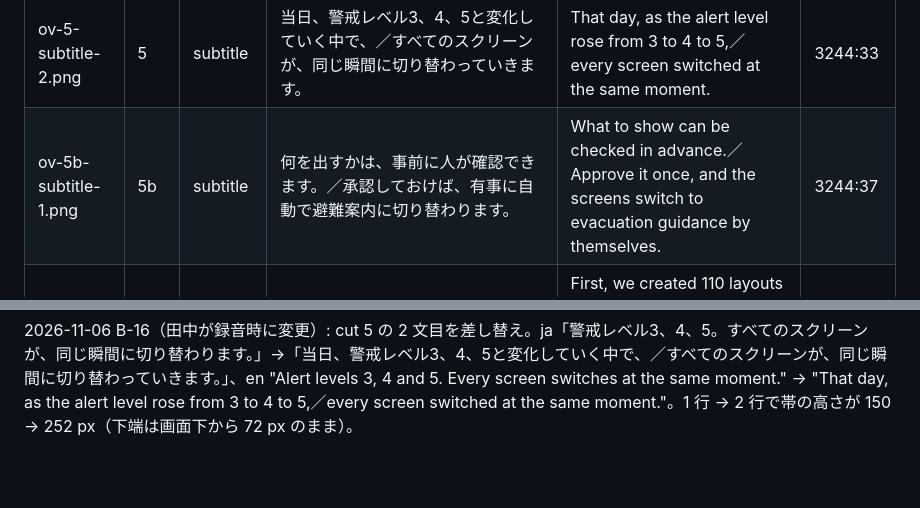
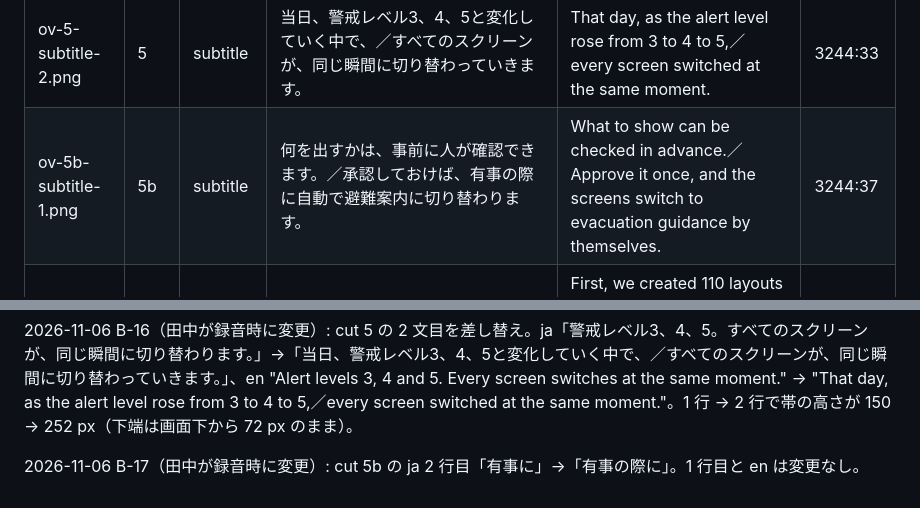
Before and after one commit to rettuce/evac-layer, a Markdown page: docs/plan/overlays-v8.md, 2 parts joined by grey strips. Drawn GitHub-style; blank space fills up the shorter version.

Commit message:
fix(overlays): cut 5b subtitle reads 「有事の際に」 as recorded (B-17)
- Figma 3244:37 ja second line only; first line and en unchanged
- overlays-v8.md row and change note updated

Co-Authored-By: Claude Opus 5.5 <noreply@anthropic.com>

```diff
--- a/docs/plan/overlays-v8.md
+++ b/docs/plan/overlays-v8.md
@@ -31,7 +31,7 @@ PNG: `demo/compose/overlays/ov-<cut>-<kind>-<n>.png`（1920×1080・RGBA 透過
 | ov-5c-subtitle-1.png | 5c | subtitle | 同じ警報でも、スクリーンの位置が違えば、／避難先も方向も距離も適切な情報となって表示されます。 | Same warning, different place.／The shelter, the direction and the distance follow where the screen stands. | 3244:25 |
 | ov-5-subtitle-1.png | 5 | subtitle | 10月21日 由利本荘市で実際に発表された警報データを使い、／1200倍の速さでシミュレートしています。 | Using actual warning data issued in Yurihonjo City on October 21,／this is simulated at 1200x speed. | 3244:29 |
 | ov-5-subtitle-2.png | 5 | subtitle | 当日、警戒レベル3、4、5と変化していく中で、／すべてのスクリーンが、同じ瞬間に切り替わっていきます。 | That day, as the alert level rose from 3 to 4 to 5,／every screen switched at the same moment. | 3244:33 |
-| ov-5b-subtitle-1.png | 5b | subtitle | 何を出すかは、事前に人が確認できます。／承認しておけば、有事に自動で避難案内に切り替わります。 | What to show can be checked in advance.／Approve it once, and the screens switch to evacuation guidance by themselves. | 3244:37 |
+| ov-5b-subtitle-1.png | 5b | subtitle | 何を出すかは、事前に人が確認できます。／承認しておけば、有事の際に自動で避難案内に切り替わります。 | What to show can be checked in advance.／Approve it once, and the screens switch to evacuation guidance by themselves. | 3244:37 |
 | ov-7m-subtitle-1.png | 7m | subtitle | まずは3週間で事前収集した、5つの自治体での206本の気象庁の電文から、／110のレイアウトを作成しました。 | First, we created 110 layouts from 206 Japan Meteorological Agency telegrams ／collected in advance across five municipalities over three weeks. | 3244:41 |
 | ov-9-telop-1.png | 9 | telop | どのスクリーンにも | Any screen. | 3244:56 |
 | ov-9-subtitle-1.png | 9 | subtitle | 信号を受け取れる仕組みがあれば、どの場所のどんなスクリーンにも、／自動で災害情報を表示できます。 | If there is a system capable of receiving signals, ／disaster information can be automatically displayed on any screen anywhere. | 3244:45 |
@@ -73,3 +73,5 @@ Figma のページ「v8 overlays」が文言の正本。該当フレームの文
 2026-11-06 B-15（田中変更 03:5x）: cut 5c の ja を「…避難先も方向も距離も適切に表示されます。」→「…適切な情報となって表示されます。」に。en は変更なし。
 
 2026-11-06 B-16（田中が録音時に変更）: cut 5 の 2 文目を差し替え。ja「警戒レベル3、4、5。すべてのスクリーンが、同じ瞬間に切り替わります。」→「当日、警戒レベル3、4、5と変化していく中で、／すべてのスクリーンが、同じ瞬間に切り替わっていきます。」、en "Alert levels 3, 4 and 5. Every screen switches at the same moment." → "That day, as the alert level rose from 3 to 4 to 5,／every screen switched at the same moment."。1 行 → 2 行で帯の高さが 150 → 252 px（下端は画面下から 72 px のまま）。
+
+2026-11-06 B-17（田中が録音時に変更）: cut 5b の ja 2 行目「有事に」→「有事の際に」。1 行目と en は変更なし。
```
Also changed, not shown: demo/compose/overlays/ov-5b-subtitle-1.png.
